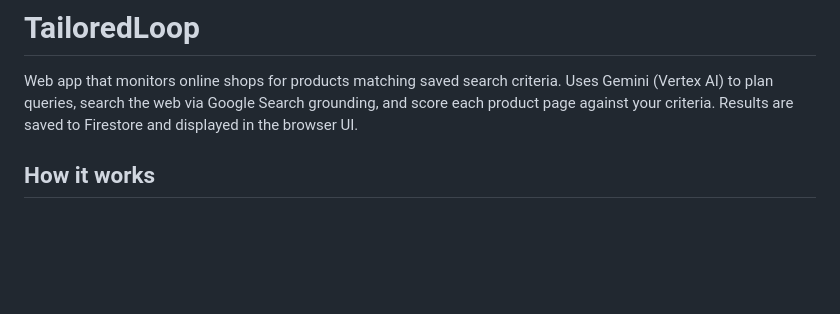
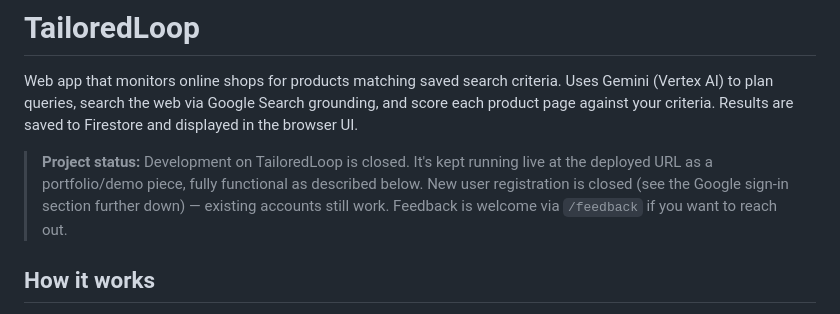
Before and after one commit to katyanotkin/shop_assistant, a Markdown page: README.md, the part around the change. GitHub-like rendering; blank space fills up the shorter version.

```diff
--- a/README.md
+++ b/README.md
@@ -1,6 +1,8 @@
 # TailoredLoop
 
 Web app that monitors online shops for products matching saved search criteria. Uses Gemini (Vertex AI) to plan queries, search the web via Google Search grounding, and score each product page against your criteria. Results are saved to Firestore and displayed in the browser UI.
+
+> **Project status:** Development on TailoredLoop is closed. It's kept running live at the deployed URL as a portfolio/demo piece, fully functional as described below. New user registration is closed (see the Google sign-in section further down) — existing accounts still work. Feedback is welcome via `/feedback` if you want to reach out.
 
 ## How it works
 
```
Also changed, not shown: ARCHITECTURE.md (+2 -0 lines), PRODUCT.md (+6 -0 lines).
